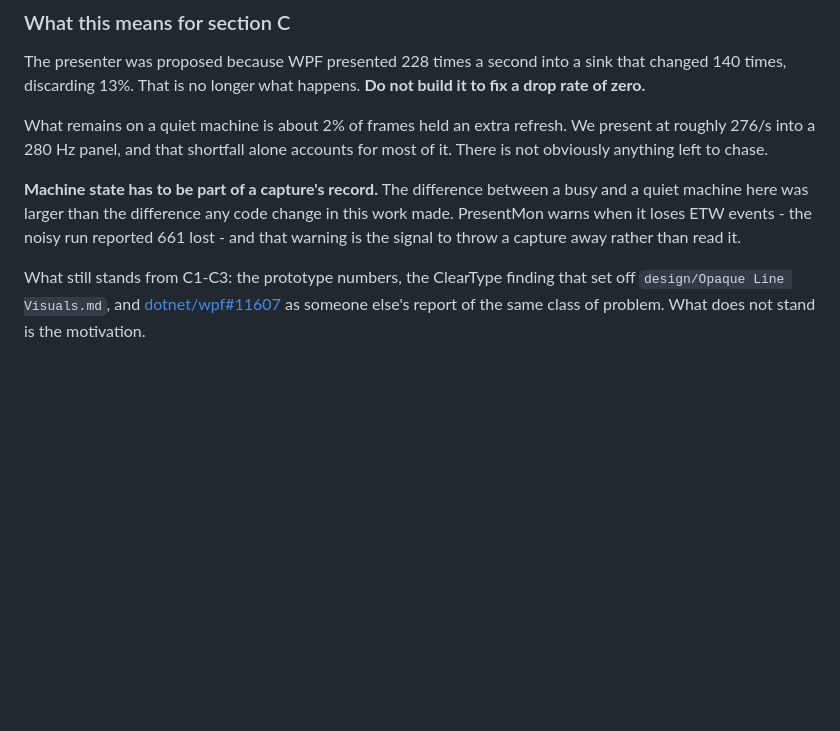
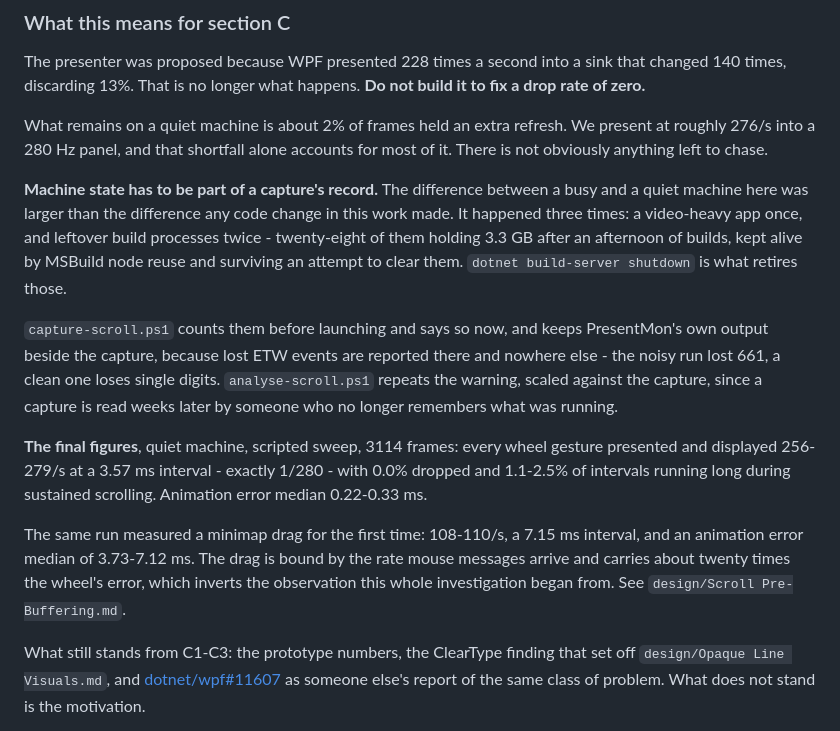
Before and after one commit to gerleim/RaisinDocs, a Markdown page: design/Scroll Frame Pacing.md, the part around the change. GitHub-like rendering; blank space fills up the shorter version.

Commit message:
Record the same figures in the frame-pacing note
The previous commit claimed both notes and only updated one - the search
text here did not match and the edit was skipped, while the commit message
said otherwise.

This note gets the machine-state account, since it is the one that will be
read before anyone decides whether to build the presenter: three captures
compromised, twice by leftover build processes that survived a cleanup
because MSBuild node reuse keeps them alive. And the final figures, with
the wheel at exactly 1/280 and nothing dropped.

```diff
--- a/design/Scroll Frame Pacing.md
+++ b/design/Scroll Frame Pacing.md
@@ -591,9 +591,25 @@ roughly 276/s into a 280 Hz panel, and that shortfall alone accounts for most of
 not obviously anything left to chase.
 
 **Machine state has to be part of a capture's record.** The difference between a busy and a
-quiet machine here was larger than the difference any code change in this work made. PresentMon
-warns when it loses ETW events - the noisy run reported 661 lost - and that warning is the
-signal to throw a capture away rather than read it.
+quiet machine here was larger than the difference any code change in this work made. It happened
+three times: a video-heavy app once, and leftover build processes twice - twenty-eight of them
+holding 3.3 GB after an afternoon of builds, kept alive by MSBuild node reuse and surviving an
+attempt to clear them. `dotnet build-server shutdown` is what retires those.
+
+`capture-scroll.ps1` counts them before launching and says so now, and keeps PresentMon's own
+output beside the capture, because lost ETW events are reported there and nowhere else - the
+noisy run lost 661, a clean one loses single digits. `analyse-scroll.ps1` repeats the warning,
+scaled against the capture, since a capture is read weeks later by someone who no longer
+remembers what was running.
+
+**The final figures**, quiet machine, scripted sweep, 3114 frames: every wheel gesture presented
+and displayed 256-279/s at a 3.57 ms interval - exactly 1/280 - with 0.0% dropped and 1.1-2.5%
+of intervals running long during sustained scrolling. Animation error median 0.22-0.33 ms.
+
+The same run measured a minimap drag for the first time: 108-110/s, a 7.15 ms interval, and an
+animation error median of 3.73-7.12 ms. The drag is bound by the rate mouse messages arrive and
+carries about twenty times the wheel's error, which inverts the observation this whole
+investigation began from. See `design/Scroll Pre-Buffering.md`.
 
 What still stands from C1-C3: the prototype numbers, the ClearType finding that set off
 `design/Opaque Line Visuals.md`, and [dotnet/wpf#11607](https://github.com/dotnet/wpf/discussions/11607)
```
